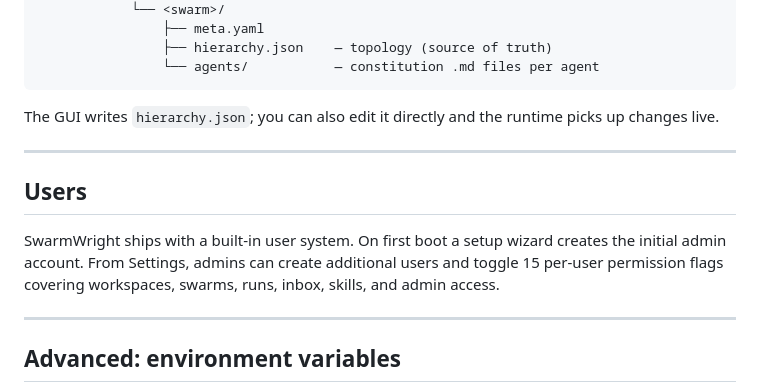
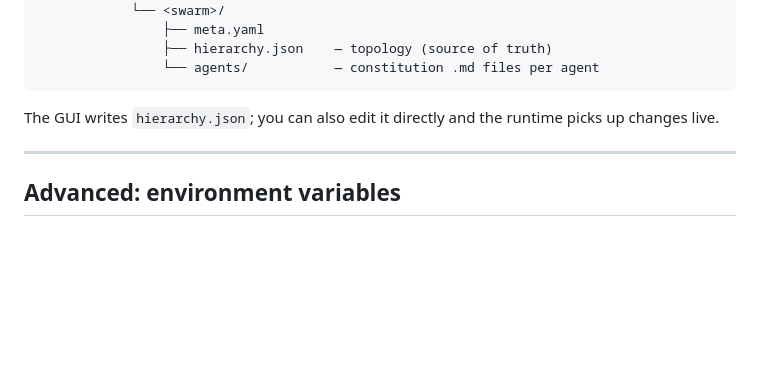
Before and after one commit to ralphbarendse/swarmwright, a Markdown page: README.md, the part around the change. Rendered like a GitHub page; blank space fills up the shorter version.

Commit message:
README: remove user system section

```diff
--- a/README.md
+++ b/README.md
@@ -109,12 +109,6 @@ The GUI writes `hierarchy.json`; you can also edit it directly and the runtime p
 
 ---
 
-## Users
-
-SwarmWright ships with a built-in user system. On first boot a setup wizard creates the initial admin account. From Settings, admins can create additional users and toggle 15 per-user permission flags covering workspaces, swarms, runs, inbox, skills, and admin access.
-
----
-
 ## Advanced: environment variables
 
 All required settings (LLM provider, API keys) can be configured through the Settings UI. Environment variables are optional overrides — useful for automated deployments or secret managers.
```
